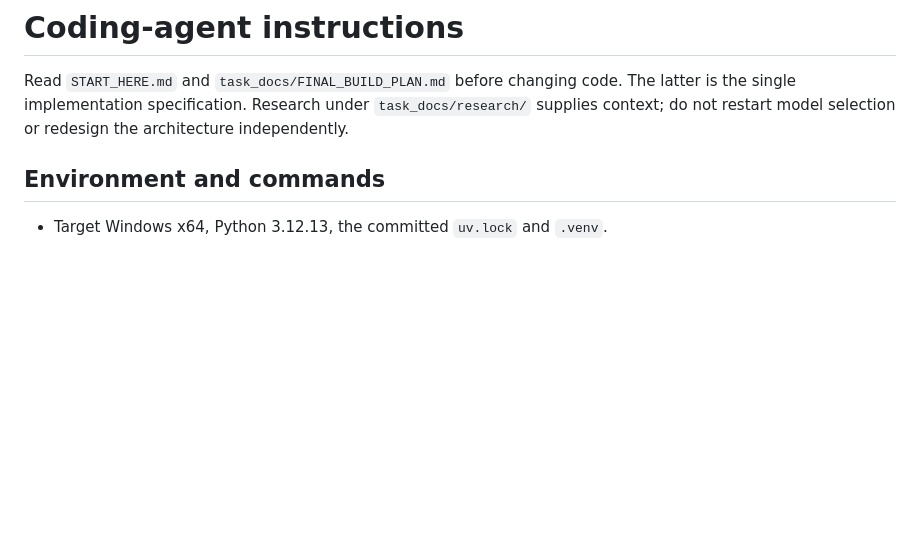
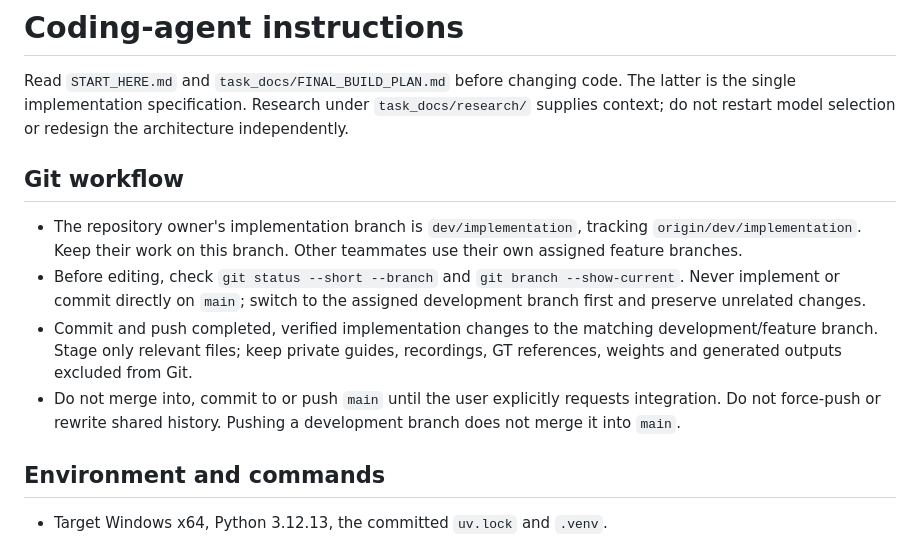
Before and after one commit to sai0499/Camera-Only-Based-Localisation, a Markdown page: AGENTS.md, the part around the change. GitHub-like rendering; blank space fills up the shorter version.

Commit message:
docs: keep implementation work on development branches

```diff
--- a/AGENTS.md
+++ b/AGENTS.md
@@ -1,6 +1,13 @@
 # Coding-agent instructions
 
 Read `START_HERE.md` and `task_docs/FINAL_BUILD_PLAN.md` before changing code. The latter is the single implementation specification. Research under `task_docs/research/` supplies context; do not restart model selection or redesign the architecture independently.
+
+## Git workflow
+
+- The repository owner's implementation branch is `dev/implementation`, tracking `origin/dev/implementation`. Keep their work on this branch. Other teammates use their own assigned feature branches.
+- Before editing, check `git status --short --branch` and `git branch --show-current`. Never implement or commit directly on `main`; switch to the assigned development branch first and preserve unrelated changes.
+- Commit and push completed, verified implementation changes to the matching development/feature branch. Stage only relevant files; keep private guides, recordings, GT references, weights and generated outputs excluded from Git.
+- Do not merge into, commit to or push `main` until the user explicitly requests integration. Do not force-push or rewrite shared history. Pushing a development branch does not merge it into `main`.
 
 ## Environment and commands
 
```
Also changed, not shown: START_HERE.md (+2 -0 lines).
